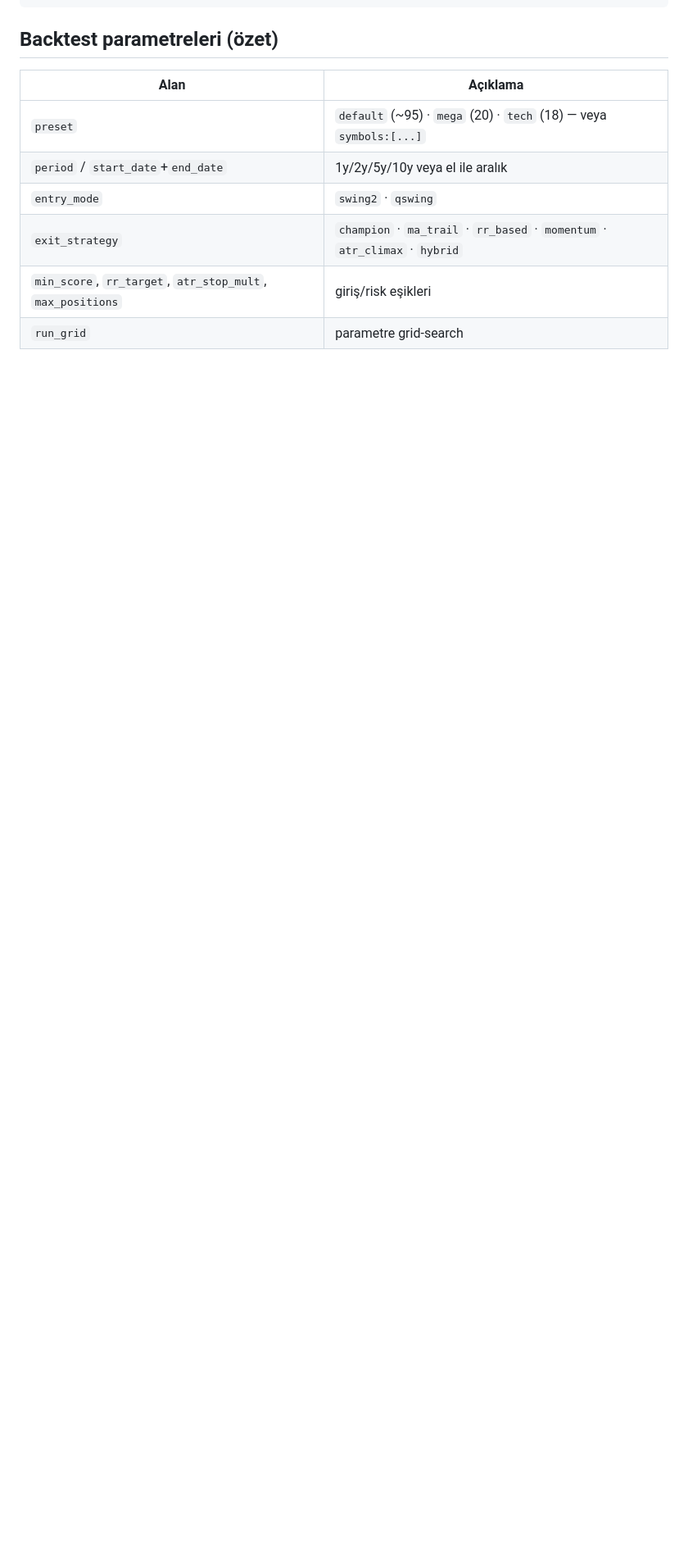
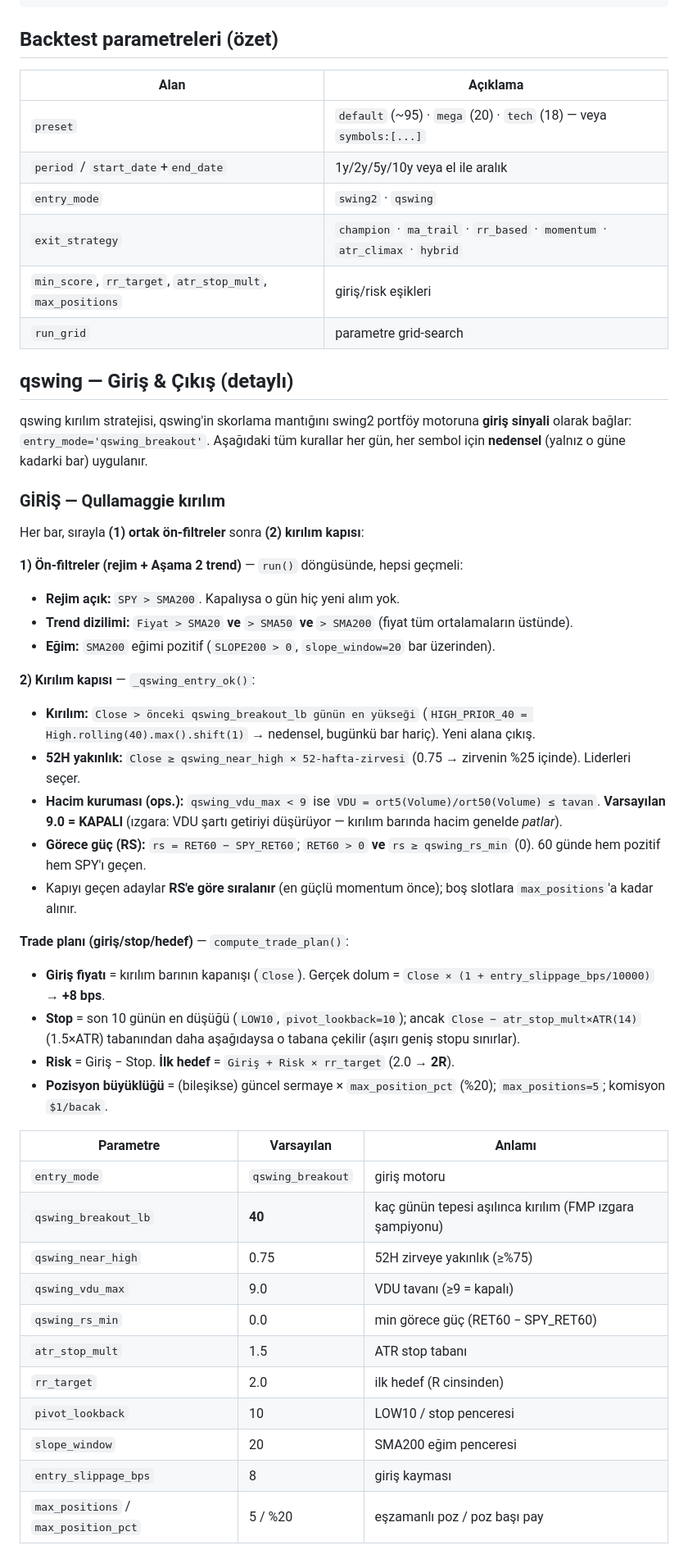
Before and after one commit to yagokhan/swing-backtest-lab, a Markdown page: README.md, the part around one of its changes. Shown at 82% size. Drawn GitHub-style; blank space fills up the shorter version.

```diff
--- a/README.md
+++ b/README.md
@@ -73,3 +73,43 @@ python3 -c "import swing2_backtest as s; print(s.run_backtest_api({'preset':'meg
 | `min_score`, `rr_target`, `atr_stop_mult`, `max_positions` | giriş/risk eşikleri |
 | `run_grid` | parametre grid-search |
 
+## qswing — Giriş & Çıkış (detaylı)
+
+qswing kırılım stratejisi, qswing'in skorlama mantığını swing2 portföy motoruna **giriş sinyali** olarak bağlar: `entry_mode='qswing_breakout'`. Aşağıdaki tüm kurallar her gün, her sembol için **nedensel** (yalnız o güne kadarki bar) uygulanır.
+
+### GİRİŞ — Qullamaggie kırılım
+
+Her bar, sırayla **(1) ortak ön-filtreler** sonra **(2) kırılım kapısı**:
+
+**1) Ön-filtreler (rejim + Aşama 2 trend)** — `run()` döngüsünde, hepsi geçmeli:
+- **Rejim açık:** `SPY > SMA200`. Kapalıysa o gün hiç yeni alım yok.
+- **Trend dizilimi:** `Fiyat > SMA20` **ve** `> SMA50` **ve** `> SMA200` (fiyat tüm ortalamaların üstünde).
+- **Eğim:** `SMA200` eğimi pozitif (`SLOPE200 > 0`, `slope_window=20` bar üzerinden).
+
+**2) Kırılım kapısı** — `_qswing_entry_ok()`:
+- **Kırılım:** `Close > önceki qswing_breakout_lb günün en yükseği` (`HIGH_PRIOR_40 = High.rolling(40).max().shift(1)` → nedensel, bugünkü bar hariç). Yeni alana çıkış.
+- **52H yakınlık:** `Close ≥ qswing_near_high × 52-hafta-zirvesi` (0.75 → zirvenin %25 içinde). Liderleri seçer.
+- **Hacim kuruması (ops.):** `qswing_vdu_max < 9` ise `VDU = ort5(Volume)/ort50(Volume) ≤ tavan`. **Varsayılan 9.0 = KAPALI** (ızgara: VDU şartı getiriyi düşürüyor — kırılım barında hacim genelde *patlar*).
+- **Görece güç (RS):** `rs = RET60 − SPY_RET60`; `RET60 > 0` **ve** `rs ≥ qswing_rs_min` (0). 60 günde hem pozitif hem SPY'ı geçen.
+- Kapıyı geçen adaylar **RS'e göre sıralanır** (en güçlü momentum önce); boş slotlara `max_positions`'a kadar alınır.
+
+**Trade planı (giriş/stop/hedef)** — `compute_trade_plan()`:
+- **Giriş fiyatı** = kırılım barının kapanışı (`Close`). Gerçek dolum = `Close × (1 + entry_slippage_bps/10000)` → **+8 bps**.
+- **Stop** = son 10 günün en düşüğü (`LOW10`, `pivot_lookback=10`); ancak `Close − atr_stop_mult×ATR(14)` (1.5×ATR) tabanından daha aşağıdaysa o tabana çekilir (aşırı geniş stopu sınırlar).
+- **Risk** = Giriş − Stop. **İlk hedef** = `Giriş + Risk × rr_target` (2.0 → **2R**).
+- **Pozisyon büyüklüğü** = (bileşikse) güncel sermaye × `max_position_pct` (%20); `max_positions=5`; komisyon `$1/bacak`.
+
+| Parametre | Varsayılan | Anlamı |
+|-----------|-----------|--------|
+| `entry_mode` | `qswing_breakout` | giriş motoru |
+| `qswing_breakout_lb` | **40** | kaç günün tepesi aşılınca kırılım (FMP ızgara şampiyonu) |
+| `qswing_near_high` | 0.75 | 52H zirveye yakınlık (≥%75) |
+| `qswing_vdu_max` | 9.0 | VDU tavanı (≥9 = kapalı) |
+| `qswing_rs_min` | 0.0 | min görece güç (RET60 − SPY_RET60) |
+| `atr_stop_mult` | 1.5 | ATR stop tabanı |
+| `rr_target` | 2.0 | ilk hedef (R cinsinden) |
+| `pivot_lookback` | 10 | LOW10 / stop penceresi |
+| `slope_window` | 20 | SMA200 eğim penceresi |
+| `entry_slippage_bps` | 8 | giriş kayması |
+| `max_positions` / `max_position_pct` | 5 / %20 | eşzamanlı poz / poz başı pay |
+
```
Also changed, not shown: other parts of README.md (+31 -0 lines).
